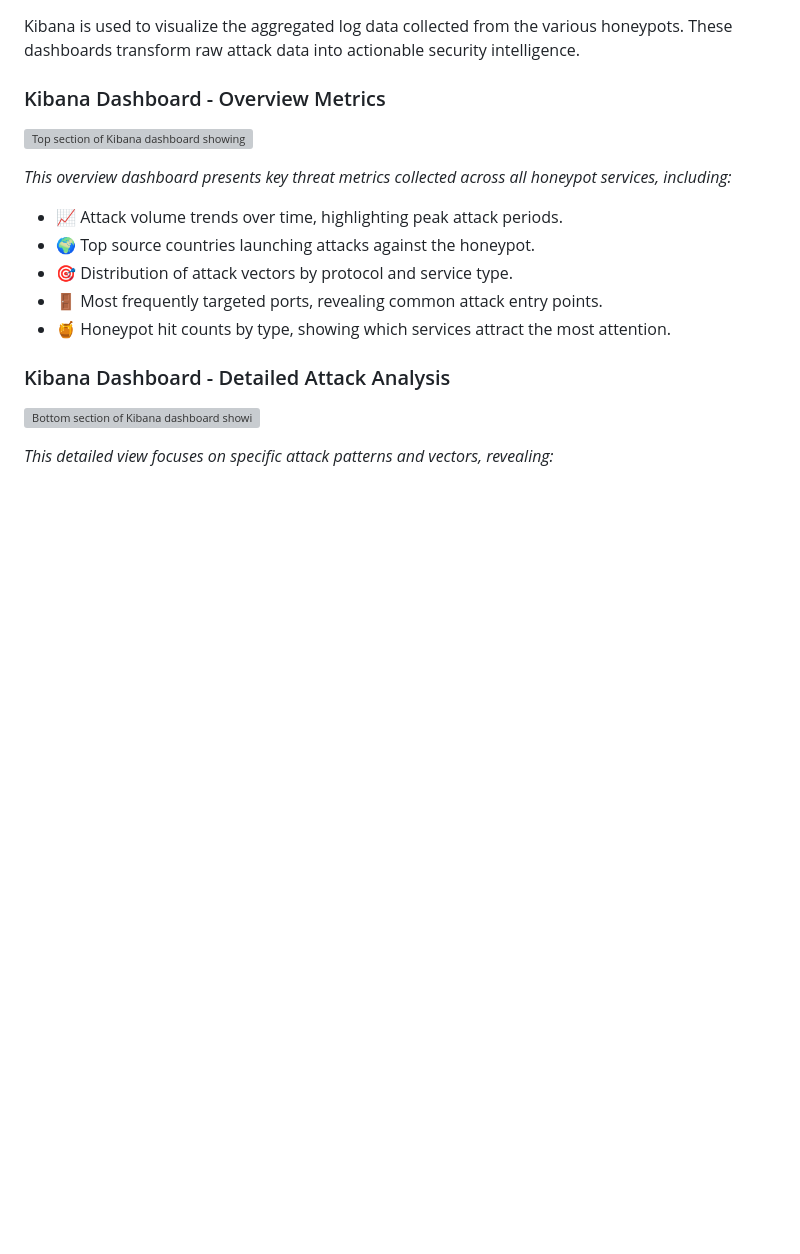
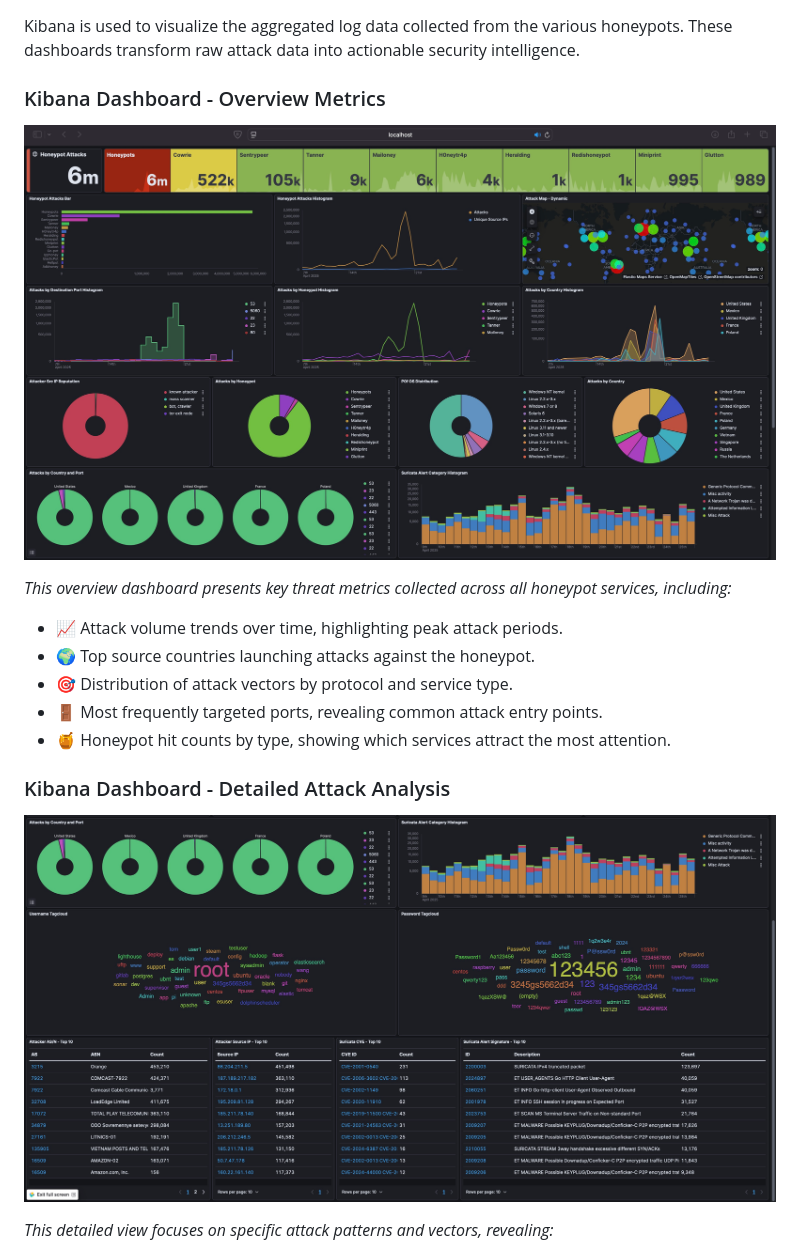
Before and after one commit to TarekAloch/tarek-portfolio, a Markdown page: Honeypot_Project_T-Pot_CE/5_Dashboard_Examples/README.md, the part around the change printed below. Drawn GitHub-style; blank space fills up the shorter version; grey boxes are pictures that could not be loaded.

Commit message:
fix(docs): correct relative image paths in Dashboard README

```diff
--- a/Honeypot_Project_T-Pot_CE/5_Dashboard_Examples/README.md
+++ b/Honeypot_Project_T-Pot_CE/5_Dashboard_Examples/README.md
@@ -12,7 +12,7 @@ Kibana is used to visualize the aggregated log data collected from the various h
 
 ### Kibana Dashboard - Overview Metrics
 
-![Top section of Kibana dashboard showing event summaries and metrics](./../assets/kibana_top.jpeg)
+![Top section of Kibana dashboard showing event summaries and metrics](../../assets/kibana_top.jpeg)
 
 *This overview dashboard presents key threat metrics collected across all honeypot services, including:*
 *   📈 Attack volume trends over time, highlighting peak attack periods.
@@ -23,7 +23,7 @@ Kibana is used to visualize the aggregated log data collected from the various h
 
 ### Kibana Dashboard - Detailed Attack Analysis
 
-![Bottom section of Kibana dashboard showing detailed logs and attacker details](./../assets/kibana_bottom.jpeg)
+![Bottom section of Kibana dashboard showing detailed logs and attacker details](../../assets/kibana_bottom.jpeg)
 
 *This detailed view focuses on specific attack patterns and vectors, revealing:*
 *   🔑 SSH/Telnet brute force attempts, including common **usernames** and **passwords** used globally.
```
Also changed, not shown: other parts of Honeypot_Project_T-Pot_CE/5_Dashboard_Examples/README.md (+2 -2 lines).
